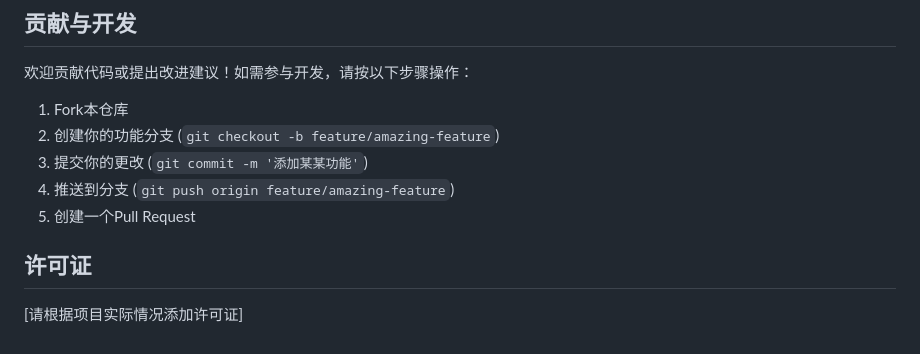
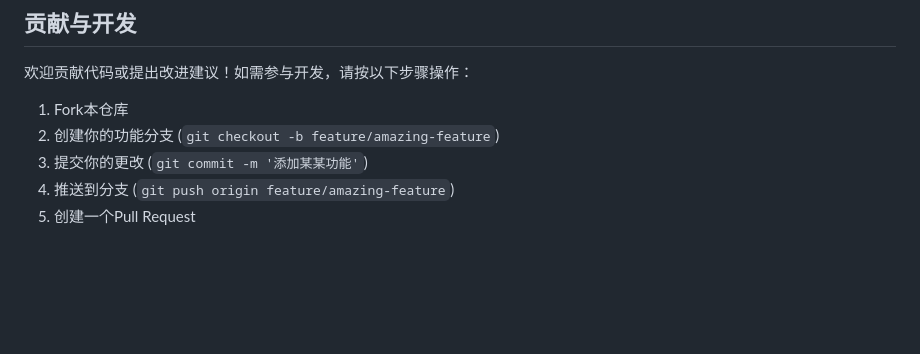
Before and after one commit to PanFours0422/grade-predictor, a Markdown page: README.md, the part around the change. Drawn GitHub-style; blank space fills up the shorter version.

Commit message:
Update README.md
修正文本错误

```diff
--- a/README.md
+++ b/README.md
@@ -117,6 +117,3 @@ grade-predictor/
 3. 提交你的更改 (`git commit -m '添加某某功能'`)
 4. 推送到分支 (`git push origin feature/amazing-feature`)
 5. 创建一个Pull Request
-
-## 许可证
-[请根据项目实际情况添加许可证]
```
